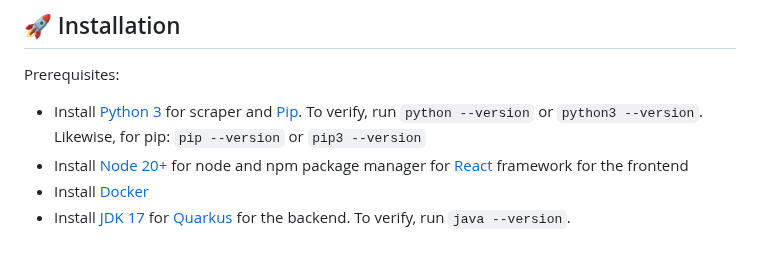
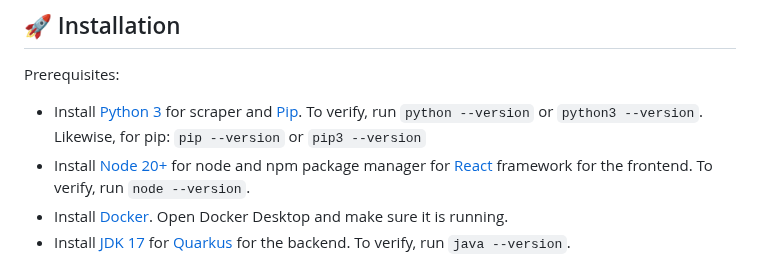
Before and after one commit to michaeldacanay/SlashV2, a Markdown page: README.md, the part around the change. GitHub-like rendering.

Commit message:
Update README.md, add verification for node installation/docker

```diff
--- a/README.md
+++ b/README.md
@@ -74,8 +74,8 @@ https://github.com/SE-Fall2023-Group-41/SlashV2/assets/62643830/02359bf0-1d6b-43
 Prerequisites:
 
 - Install [Python 3](https://www.python.org/downloads/) for scraper and [Pip](https://pip.pypa.io/en/stable/installation/). To verify, run `python --version` or `python3 --version`. Likewise, for pip: `pip --version` or `pip3 --version`
-- Install [Node 20+](https://nodejs.org/en/) for node and npm package manager for [React](https://react.dev/) framework for the frontend
-- Install [Docker](https://www.docker.com/get-started/)
+- Install [Node 20+](https://nodejs.org/en/) for node and npm package manager for [React](https://react.dev/) framework for the frontend. To verify, run `node --version`.
+- Install [Docker](https://www.docker.com/get-started/). Open Docker Desktop and make sure it is running.
 - Install [JDK 17](https://www.oracle.com/java/technologies/javase/jdk17-archive-downloads.html) for [Quarkus](https://quarkus.io/) for the backend. To verify, run `java --version`.
 
 
```
